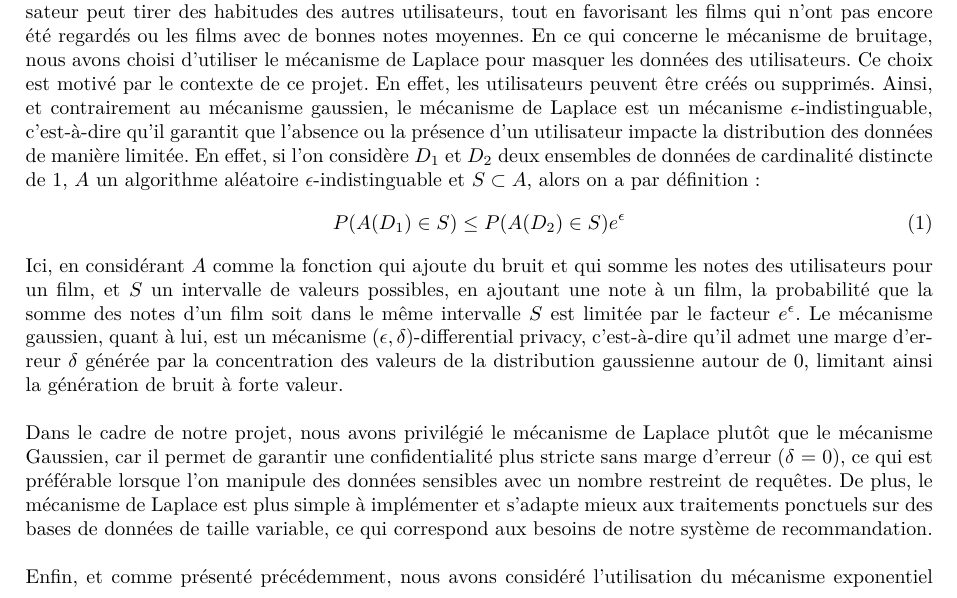
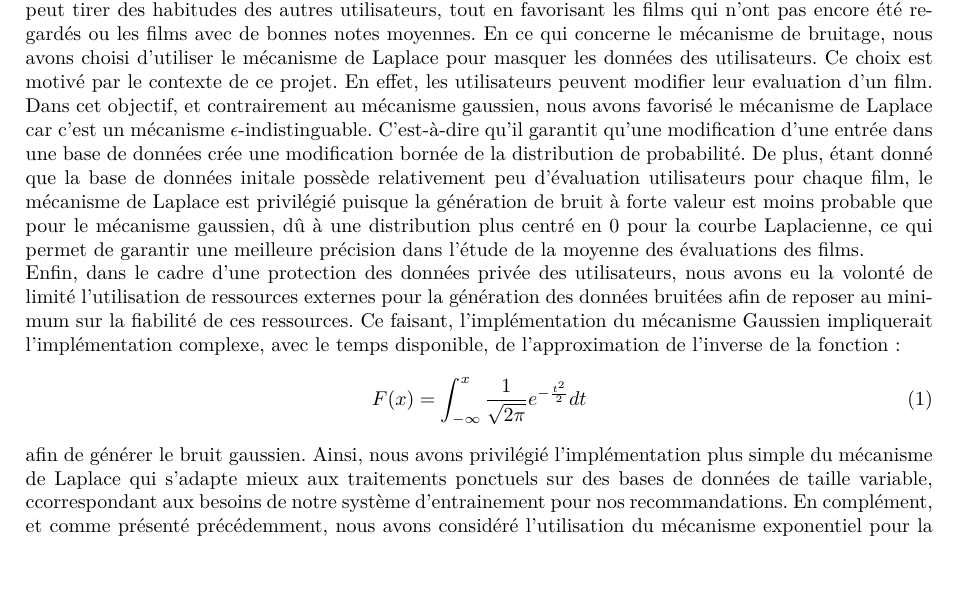
Before and after one commit to LeVraisPeg/backlog-repo, a LaTeX document (rapport/compte-rendu/compte-rendu-reco/main.tex): part of page 5 of 6, cut so that both start at the same text, the shorter picture padded with empty space. Compiled offline with pdfLaTeX.

Commit message:
update mise en place

```diff
--- a/rapport/compte-rendu/compte-rendu-reco/main.tex
+++ b/rapport/compte-rendu/compte-rendu-reco/main.tex
@@ -168,23 +168,21 @@ d'un utilisateur ayant déjà évalué une certaine quantité de films.\
 Le mécanisme exponentiel est destiné à la recommandation à froid en sélectionnant aléatoirement un film recommandé afin de limiter les informations
 que l'utilisateur peut tirer des habitudes des autres utilisateurs, tout en favorisant les films qui n'ont pas encore été regardés ou les films avec de bonnes notes moyennes.
 En ce qui concerne le mécanisme de bruitage, nous avons choisi d'utiliser le mécanisme de Laplace pour masquer les données des utilisateurs.\
-Ce choix est motivé par le contexte de ce projet. En effet, les utilisateurs peuvent être créés ou supprimés. Ainsi, et contrairement au mécanisme gaussien,
-le mécanisme de Laplace est un mécanisme $\epsilon$-indistinguable, c'est-à-dire qu'il garantit que l'absence ou la présence d'un
-utilisateur impacte la distribution des données de manière limitée. En effet, si l'on considère $D_1$ et $D_2$ deux ensembles de données
-de cardinalité distincte de 1, $A$ un algorithme aléatoire $\epsilon$-indistinguable et $S \subset A$, alors on a par définition :
+Ce choix est motivé par le contexte de ce projet. En effet, les utilisateurs peuvent modifier leur evaluation d'un film. Dans cet objectif, et contrairement au
+mécanisme gaussien, nous avons favorisé le mécanisme de Laplace car c'est un mécanisme $\epsilon$-indistinguable. C'est-à-dire qu'il garantit qu'une
+modification d'une entrée dans une base de données crée une modification bornée de la distribution de probabilité.\
+De plus, étant donné que la base de données initale possède relativement peu d'évaluation utilisateurs pour chaque film, le mécanisme de Laplace est privilégié
+puisque la génération de bruit à forte valeur est moins probable que pour le mécanisme gaussien, dû à une distribution plus centré en 0 pour la courbe Laplacienne,
+ce qui permet de garantir une meilleure précision dans l'étude de la moyenne des évaluations des films.\\
+Enfin, dans le cadre d'une protection des données privée des utilisateurs, nous avons eu la volonté de limité l'utilisation de ressources externes
+pour la génération des données bruitées afin de reposer au minimum sur la fiabilité de ces ressources. Ce faisant, l'implémentation du mécanisme Gaussien
+impliquerait l'implémentation complexe, avec le temps disponible, de l'approximation de l'inverse de la fonction:
 \begin{equation}
-P(A(D_1) \in S) \leq P(A(D_2) \in S) e^{\epsilon}
+    F(x) = \int_{-\infty}^{x} \frac{1}{\sqrt{2\pi}} e^{-\frac{t^2}{2}} dt
 \end{equation}
-Ici, en considérant $A$ comme la fonction qui ajoute du bruit et qui somme les notes des utilisateurs pour un film, et $S$ un intervalle de valeurs possibles,
-en ajoutant une note à un film, la probabilité que la somme des notes d'un film soit dans le même intervalle $S$ est limitée par le facteur $e^{\epsilon}$.
-Le mécanisme gaussien, quant à lui, est un mécanisme $(\epsilon,\delta)$-differential privacy, c'est-à-dire qu'il admet une marge d'erreur $\delta$ générée
-par la concentration des valeurs de la distribution gaussienne autour de 0, limitant ainsi la génération de bruit à forte valeur.\\
-$ $\\
-Dans le cadre de notre projet, nous avons privilégié le mécanisme de Laplace plutôt que le mécanisme Gaussien, car il permet de garantir une confidentialité plus stricte sans marge d’erreur ($\delta$ = 0),
-ce qui est préférable lorsque l’on manipule des données sensibles avec un nombre restreint de requêtes. De plus, le mécanisme de Laplace est plus simple à implémenter et s’adapte mieux aux traitements ponctuels sur des bases de données de taille variable,
-ce qui correspond aux besoins de notre système de recommandation.\\
-$ $\\
-Enfin, et comme présenté précédemment, nous avons considéré l'utilisation du mécanisme exponentiel pour la recommandation à froid d'un utilisateur.
+afin de générer le bruit gaussien. Ainsi, nous avons privilégié l'implémentation plus simple du mécanisme de Laplace qui s’adapte mieux aux traitements
+ponctuels sur des bases de données de taille variable, ccorrespondant aux besoins de notre système d'entrainement pour nos recommandations.\
+En complément, et comme présenté précédemment, nous avons considéré l'utilisation du mécanisme exponentiel pour la recommandation à froid d'un utilisateur.
 Cette approche permet à la fois de favoriser certains films grâce à une fonction d'utilité définie dans le système, tout en limitant le risque que
 l'utilisateur puisse extraire des informations individuelles sur les autres utilisateurs ayant permis de générer les recommandations avec une bonne
 calibration du parmètre $\epsilon$.
```
